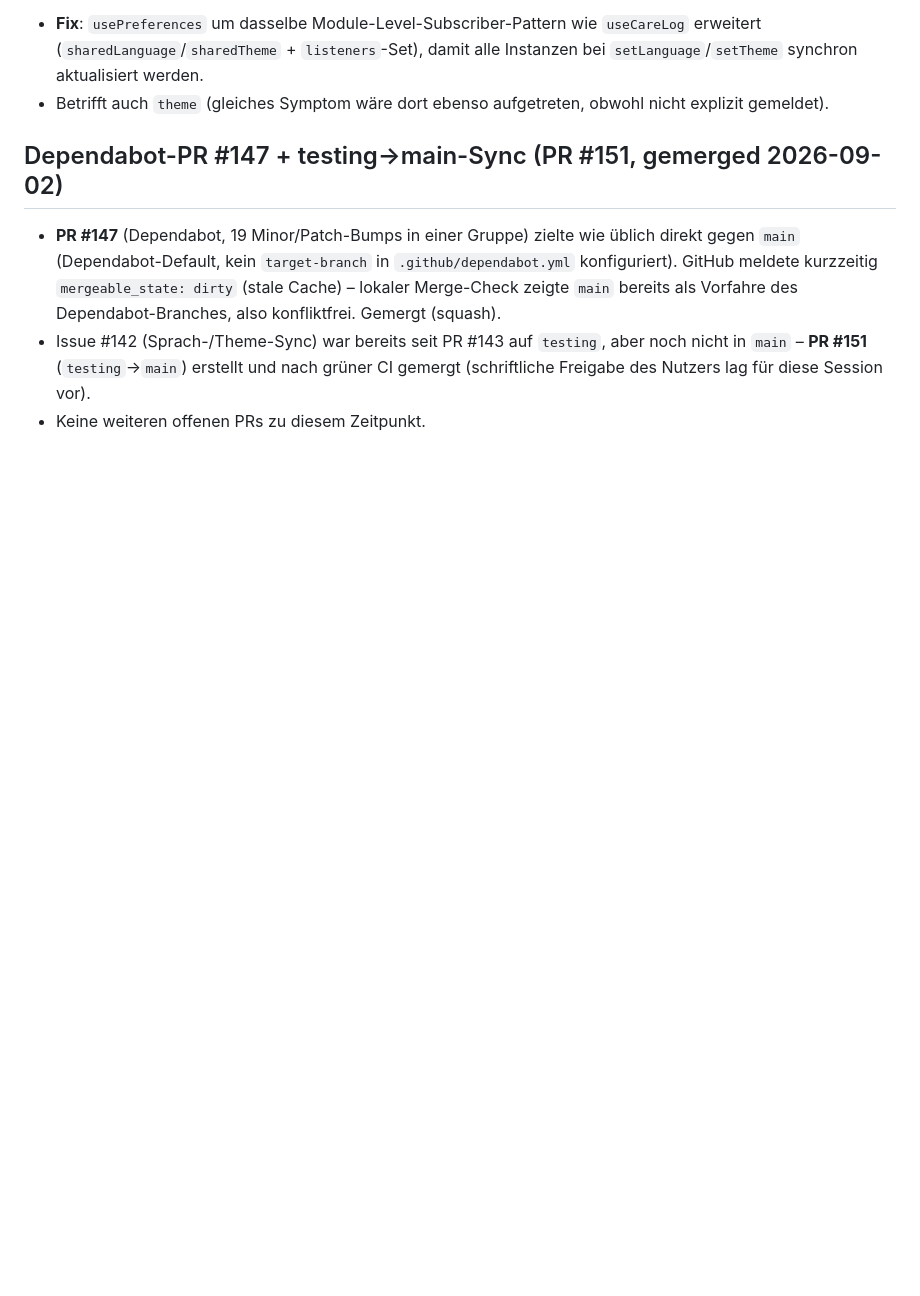
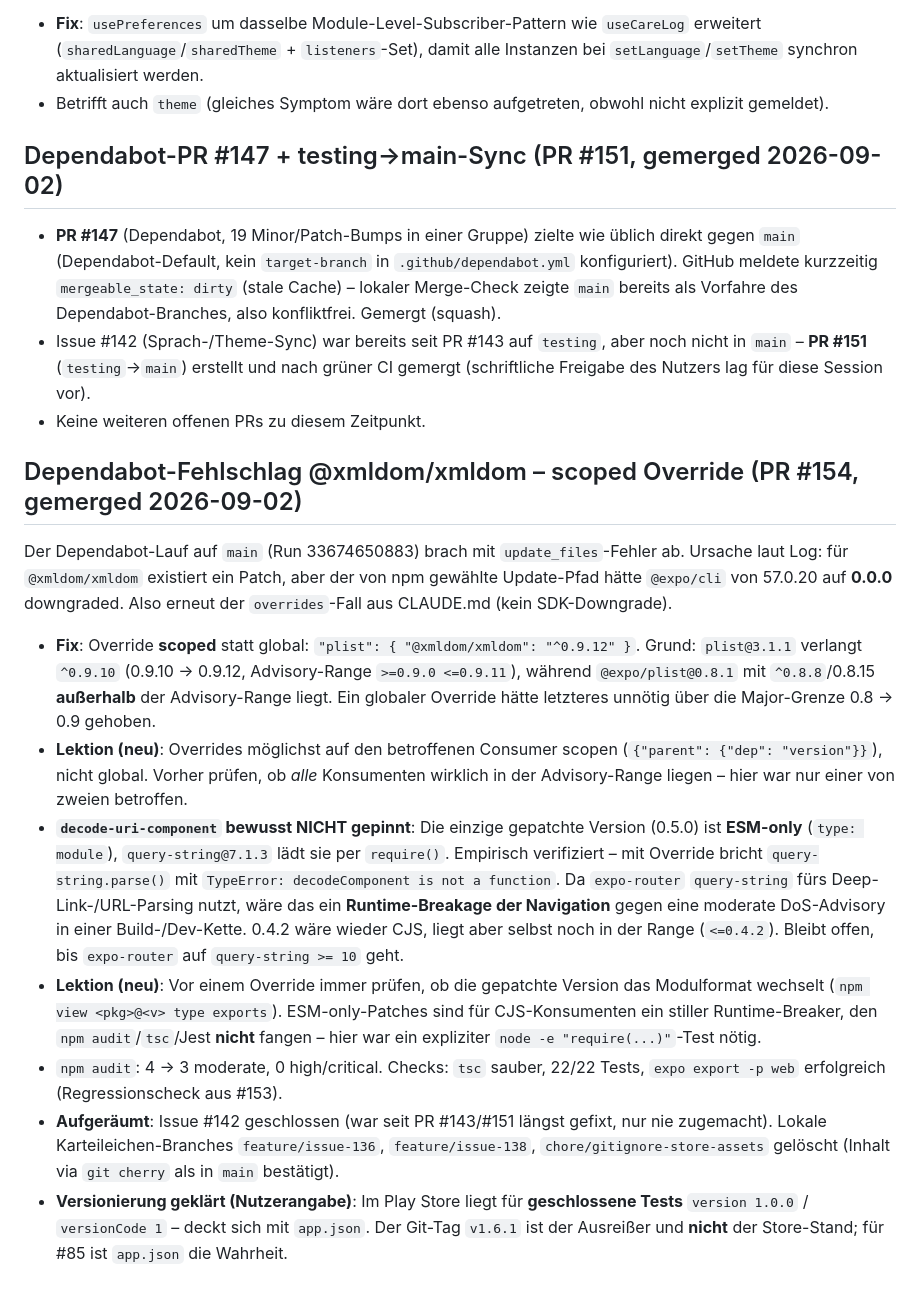
Before and after one commit to S540d/safe-my-plants, a Markdown page: .claude/memory.md, the part around the change. Rendered like a GitHub page; blank space fills up the shorter version.

Commit message:
docs: memory.md nach PR #154 (xmldom-Override) aktualisieren
Co-Authored-By: Claude Opus 5 <noreply@anthropic.com>

```diff
--- a/.claude/memory.md
+++ b/.claude/memory.md
@@ -232,3 +232,15 @@ Nutzer-Feedback: Sprachumschaltung "funktioniert nicht richtig". Ursache: `usePr
 - **PR #147** (Dependabot, 19 Minor/Patch-Bumps in einer Gruppe) zielte wie üblich direkt gegen `main` (Dependabot-Default, kein `target-branch` in `.github/dependabot.yml` konfiguriert). GitHub meldete kurzzeitig `mergeable_state: dirty` (stale Cache) – lokaler Merge-Check zeigte `main` bereits als Vorfahre des Dependabot-Branches, also konfliktfrei. Gemergt (squash).
 - Issue #142 (Sprach-/Theme-Sync) war bereits seit PR #143 auf `testing`, aber noch nicht in `main` – **PR #151** (`testing`→`main`) erstellt und nach grüner CI gemergt (schriftliche Freigabe des Nutzers lag für diese Session vor).
 - Keine weiteren offenen PRs zu diesem Zeitpunkt.
+
+## Dependabot-Fehlschlag @xmldom/xmldom – scoped Override (PR #154, gemerged 2026-09-02)
+
+Der Dependabot-Lauf auf `main` (Run 33674650883) brach mit `update_files`-Fehler ab. Ursache laut Log: für `@xmldom/xmldom` existiert ein Patch, aber der von npm gewählte Update-Pfad hätte `@expo/cli` von 57.0.20 auf **0.0.0** downgraded. Also erneut der `overrides`-Fall aus CLAUDE.md (kein SDK-Downgrade).
+
+- **Fix**: Override **scoped** statt global: `"plist": { "@xmldom/xmldom": "^0.9.12" }`. Grund: `plist@3.1.1` verlangt `^0.9.10` (0.9.10 → 0.9.12, Advisory-Range `>=0.9.0 <=0.9.11`), während `@expo/plist@0.8.1` mit `^0.8.8`/0.8.15 **außerhalb** der Advisory-Range liegt. Ein globaler Override hätte letzteres unnötig über die Major-Grenze 0.8 → 0.9 gehoben.
+- **Lektion (neu)**: Overrides möglichst auf den betroffenen Consumer scopen (`{"parent": {"dep": "version"}}`), nicht global. Vorher prüfen, ob *alle* Konsumenten wirklich in der Advisory-Range liegen – hier war nur einer von zweien betroffen.
+- **`decode-uri-component` bewusst NICHT gepinnt**: Die einzige gepatchte Version (0.5.0) ist **ESM-only** (`type: module`), `query-string@7.1.3` lädt sie per `require()`. Empirisch verifiziert – mit Override bricht `query-string.parse()` mit `TypeError: decodeComponent is not a function`. Da `expo-router` `query-string` fürs Deep-Link-/URL-Parsing nutzt, wäre das ein **Runtime-Breakage der Navigation** gegen eine moderate DoS-Advisory in einer Build-/Dev-Kette. 0.4.2 wäre wieder CJS, liegt aber selbst noch in der Range (`<=0.4.2`). Bleibt offen, bis `expo-router` auf `query-string >= 10` geht.
+- **Lektion (neu)**: Vor einem Override immer prüfen, ob die gepatchte Version das Modulformat wechselt (`npm view <pkg>@<v> type exports`). ESM-only-Patches sind für CJS-Konsumenten ein stiller Runtime-Breaker, den `npm audit`/`tsc`/Jest **nicht** fangen – hier war ein expliziter `node -e "require(...)"`-Test nötig.
+- `npm audit`: 4 → 3 moderate, 0 high/critical. Checks: `tsc` sauber, 22/22 Tests, `expo export -p web` erfolgreich (Regressionscheck aus #153).
+- **Aufgeräumt**: Issue #142 geschlossen (war seit PR #143/#151 längst gefixt, nur nie zugemacht). Lokale Karteileichen-Branches `feature/issue-136`, `feature/issue-138`, `chore/gitignore-store-assets` gelöscht (Inhalt via `git cherry` als in `main` bestätigt).
+- **Versionierung geklärt (Nutzerangabe)**: Im Play Store liegt für **geschlossene Tests** `version 1.0.0` / `versionCode 1` – deckt sich mit `app.json`. Der Git-Tag `v1.6.1` ist der Ausreißer und **nicht** der Store-Stand; für #85 ist `app.json` die Wahrheit.
```
